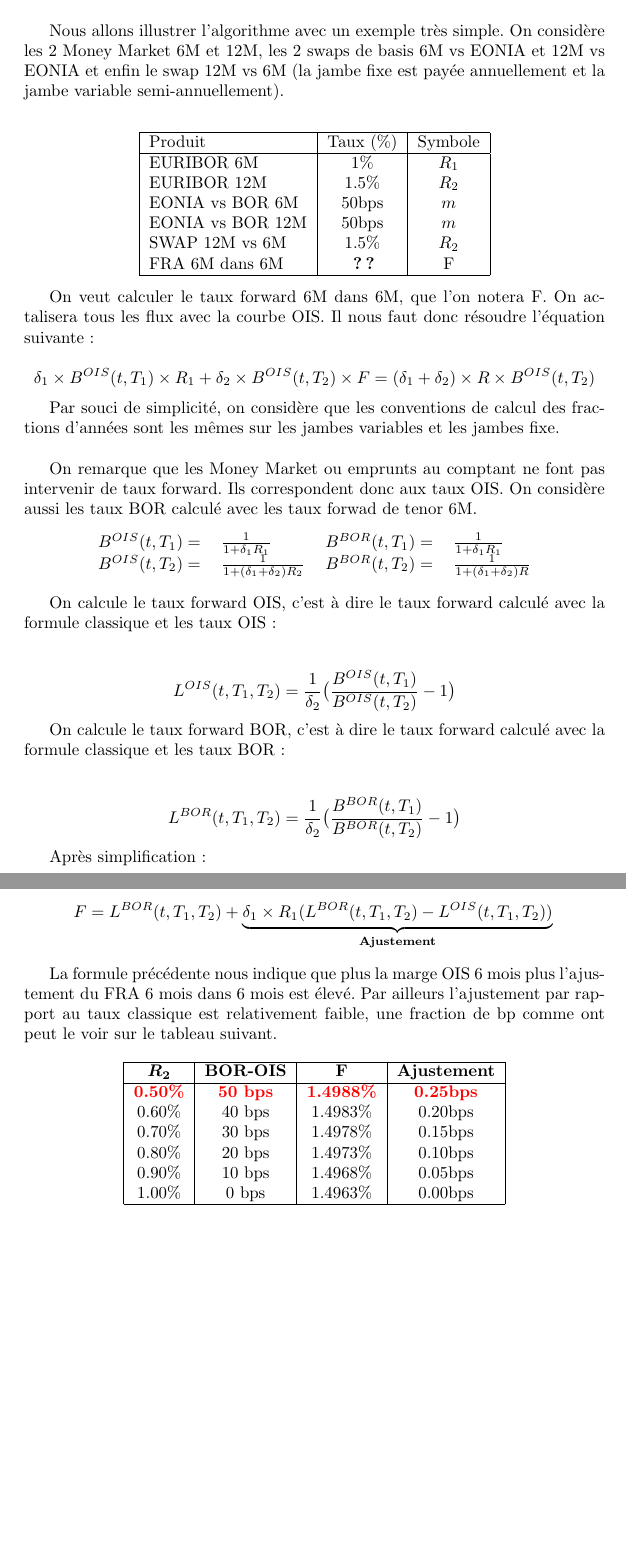
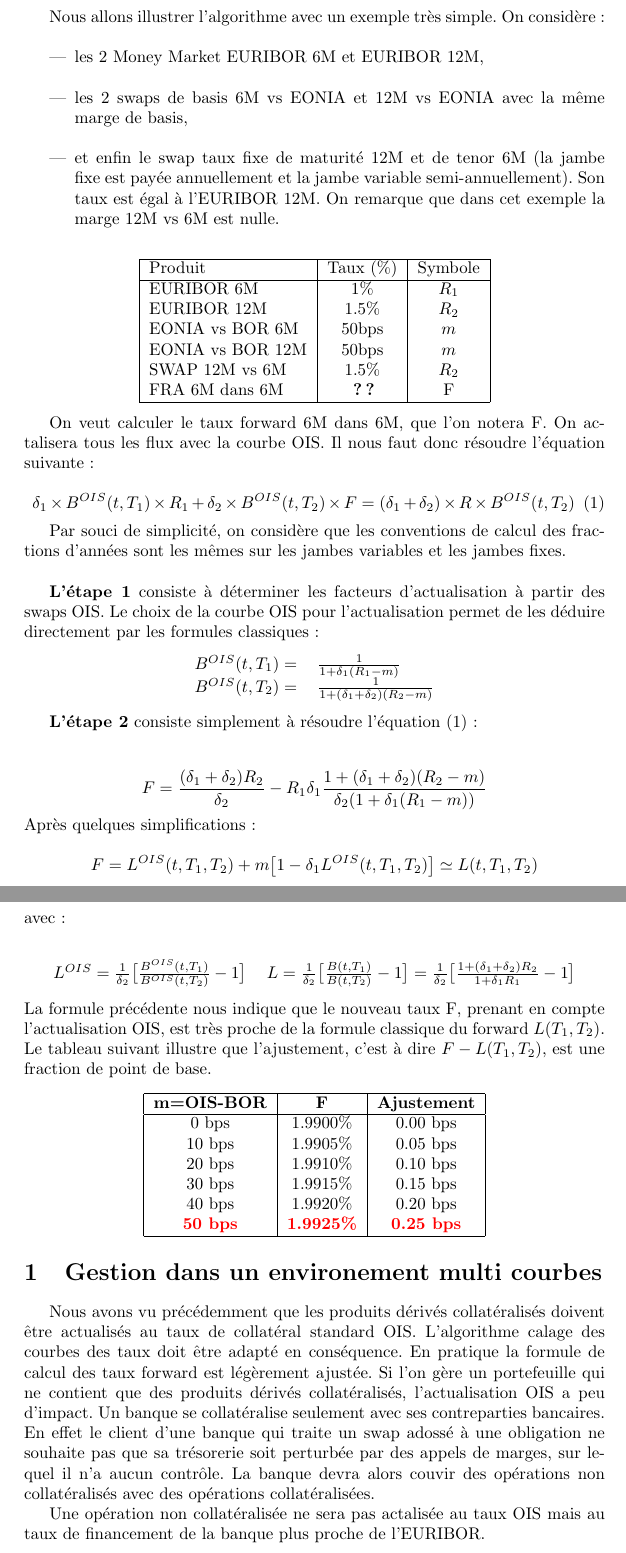
Before and after one commit to rguillemot/Formation_Finance, a LaTeX document (Derives_de_taux/multi_courbe.tex): two parts of pages 6 and 7 of 7, joined at a grey line, cut so that both start at the same text, the shorter picture padded with empty space. Compiled offline with pdfLaTeX.

Commit message:
multi-courbe

```diff
--- a/Derives_de_taux/multi_courbe.tex
+++ b/Derives_de_taux/multi_courbe.tex
@@ -131,7 +131,14 @@
 Si l'on utilise l'algorihme classique de construction de la courbe des taux pour les index non OIS, on ne respectera pas les cotations de marché du fait de l'actualisation. Le nouvel algorithme déterminera donc de nouveaux taux forwards pour chaque index (1M,3M,6M,12M) afin que les swaps de marché soient au pair.\\
 \end{itemize}
 
-Nous allons illustrer l'algorithme avec un exemple très simple. On considère les 2 Money Market 6M et 12M, les 2 swaps de basis 6M vs EONIA et 12M vs EONIA et enfin le swap 12M vs 6M (la jambe fixe est payée annuellement et la jambe variable semi-annuellement).\\
+Nous allons illustrer l'algorithme avec un exemple très simple.
+On considère:\\
+\begin{itemize}
+\item les 2 Money Market EURIBOR 6M et EURIBOR 12M,\\
+\item les 2 swaps de basis 6M vs EONIA et 12M vs EONIA avec la même marge de basis,\\
+\item et enfin le swap taux fixe de maturité 12M et de tenor 6M (la jambe fixe est payée annuellement et la jambe variable semi-annuellement). Son taux est égal à l'EURIBOR 12M. On remarque que dans cet exemple la marge 12M vs 6M est nulle.\\
+\end{itemize}
+
 \begin{center}
 \begin{tabular}{|l|c|c|}
 \hline
@@ -148,55 +155,55 @@
 \end{center}
 
 On veut calculer le taux forward 6M dans 6M, que l'on notera F. On actalisera tous les flux avec la courbe OIS. Il nous faut donc résoudre l'équation suivante:\\
-\[
+\begin{equation}
+\label{eq:multicurvefra}
 \delta_1 \times B^{OIS}(t,T_1) \times R_1 + \delta_2 \times B^{OIS}(t,T_2) \times F = (\delta_1 + \delta_2) \times R \times B^{OIS}(t,T_2)
-\]
+\end{equation}
 
-Par souci de simplicité, on considère que les conventions de calcul des fractions d'années sont les mêmes sur les jambes variables et les jambes fixe.\\
+Par souci de simplicité, on considère que les conventions de calcul des fractions d'années sont les mêmes sur les jambes variables et les jambes fixes.\\
 
-On remarque que les Money Market ou emprunts au comptant ne font pas intervenir de taux forward. Ils correspondent donc aux taux OIS. On considère aussi les taux BOR calculé avec les taux forwad de tenor 6M.
+\textbf{L'étape 1} consiste à déterminer les facteurs d'actualisation à partir des swaps OIS. Le choix de la courbe OIS pour l'actualisation permet de les déduire directement par les formules classiques:
 
 \begin{center}
-\begin{tabular}{r l r l}
-$B^{OIS}(t,T_1)=$ & $\frac{1}{1+\delta_1 R_1}$ & $B^{BOR}(t,T_1)=$ & $\frac{1}{1+\delta_1 R_1}$ \\
-$B^{OIS}(t,T_2)=$ & $\frac{1}{1+(\delta_1 + \delta_2) R_2}$ & $B^{BOR}(t,T_2)=$ & $\frac{1}{1+(\delta_1 + \delta_2) R}$ \\
+\begin{tabular}{r l}
+$B^{OIS}(t,T_1)=$ & $\frac{1}{1+\delta_1 (R_1-m)}$ \\
+$B^{OIS}(t,T_2)=$ & $\frac{1}{1+(\delta_1 + \delta_2) (R_2-m)}$ \\
 \end{tabular}
 \end{center}
 
-On calcule le taux forward OIS, c'est à dire le taux forward calculé avec la formule classique et les taux OIS:\\
+\textbf{L'étape 2} consiste simplement à résoudre l'équation (\ref{eq:multicurvefra}):\\
 
 \[
-L^{OIS}(t,T_1,T_2)=\frac{1}{\delta_2}\big(\frac{B^{OIS}(t,T_1)}{B^{OIS}(t,T_2)}-1\big)\\
+F=\frac{(\delta_1+\delta_2) R_2}{\delta_2}-R_1 \delta_1 \frac{1+(\delta_1+\delta_2) (R_2-m)}{\delta_2 (1+\delta_1 (R_1-m))}
 \]
-
-On calcule le taux forward BOR, c'est à dire le taux forward calculé avec la formule classique et les taux BOR:\\
-
+Après quelques simplifications:\\
 \[
-L^{BOR}(t,T_1,T_2)=\frac{1}{\delta_2}\big(\frac{B^{BOR}(t,T_1)}{B^{BOR}(t,T_2)}-1\big)\\
+F=L^{OIS}(t,T_1,T_2)+m \big[ 1 - \delta_1 L^{OIS}(t,T_1,T_2) \big] \simeq L(t,T_1,T_2) \\
 \]
-
-Après simplification:
-
-\[
-F=L^{BOR}(t,T_1,T_2)+\underbrace{\delta_1 \times R_1 (L^{BOR}(t,T_1,T_2)-L^{OIS}(t,T_1,T_2))}_{\textbf{Ajustement}} \\
-\]
-
-La formule précédente nous indique que plus la marge OIS 6 mois plus l'ajustement du FRA 6 mois dans 6 mois est élevé. Par ailleurs l'ajustement par rapport au taux classique est relativement faible, une fraction de bp comme ont peut le voir sur le tableau suivant.
-
+avec:\\
 \begin{center}
-\begin{tabular}{|c|c|c|c|}
+\begin{tabular}{c c}
+$L^{OIS}=\frac{1}{\delta_2}\big[ \frac{B^{OIS}(t,T_1)}{B^{OIS}(t,T_2)}-1 \big]$&
+$L=\frac{1}{\delta_2}\big[ \frac{B(t,T_1)}{B(t,T_2)}-1 \big]=\frac{1}{\delta_2}\big[\frac{1+(\delta_1+\delta_2) R_2}{1+\delta_1 R_1}-1\big]$\\
+\end{tabular}
+\end{center}
+La formule précédente nous indique que le nouveau taux F, prenant en compte l'actualisation OIS, est très proche de la formule classique du forward $L(T_1,T_2)$. Le tableau suivant illustre que l'ajustement, c'est à dire $F-L(T_1,T_2)$, est une fraction de point de base.
+\begin{center}
+\begin{tabular}{|c|c|c|}
 \hline
-$\boldsymbol{R_2}$ & \textbf{BOR-OIS} & \textbf{F} & \textbf{Ajustement} \\
+\textbf{m=OIS-BOR} & $\textbf{F}$ & \textbf{Ajustement} \\
 \hline
-\textbf{\color{red}0.50\%} & \textbf{\color{red}50 bps} & \textbf{\color{red}1.4988\%} & \textbf{\color{red}0.25bps}\\
-0.60\% & 40 bps & 1.4983\% & 0.20bps\\
-0.70\% & 30 bps & 1.4978\% & 0.15bps\\
-0.80\% & 20 bps & 1.4973\% & 0.10bps\\
-0.90\% & 10 bps & 1.4968\% & 0.05bps\\
-1.00\% & 0 bps & 1.4963\% & 0.00bps\\
+0 bps & 1.9900\%&0.00 bps\\
+10 bps & 1.9905\%&0.05 bps\\
+20 bps & 1.9910\%&0.10 bps\\
+30 bps & 1.9915\%&0.15 bps\\
+40 bps & 1.9920\%&0.20 bps\\
+\textbf{\color{red}50 bps} & \textbf{\color{red}1.9925\%}&\textbf{\color{red}0.25 bps}\\
 \hline
 \end{tabular}
 \end{center}
+\section{Gestion dans un environement multi courbes}
+Nous avons vu précédemment que les produits dérivés collatéralisés doivent être actualisés au taux de collatéral standard OIS. L'algorithme calage des courbes des taux doit être adapté en conséquence. En pratique la formule de calcul des taux forward est légèrement ajustée. Si l'on gère un portefeuille qui ne contient que des produits dérivés collatéralisés, l'actualisation OIS a peu d'impact. Un banque se collatéralise seulement avec ses contreparties bancaires. En effet le client d'une banque qui traite un swap adossé à une obligation ne souhaite pas que sa trésorerie soit perturbée par des appels de marges, sur lequel il n'a aucun contrôle. La banque devra alors couvir des opérations non collatéralisés avec des opérations collatéralisées.
 
-
+Une opération non collatéralisée ne sera pas actalisée au taux OIS mais au taux de financement de la banque plus proche de l'EURIBOR.
 \end{document}
```
Also changed, not shown: pdf/multi_courbe.pdf, 1 other file.
